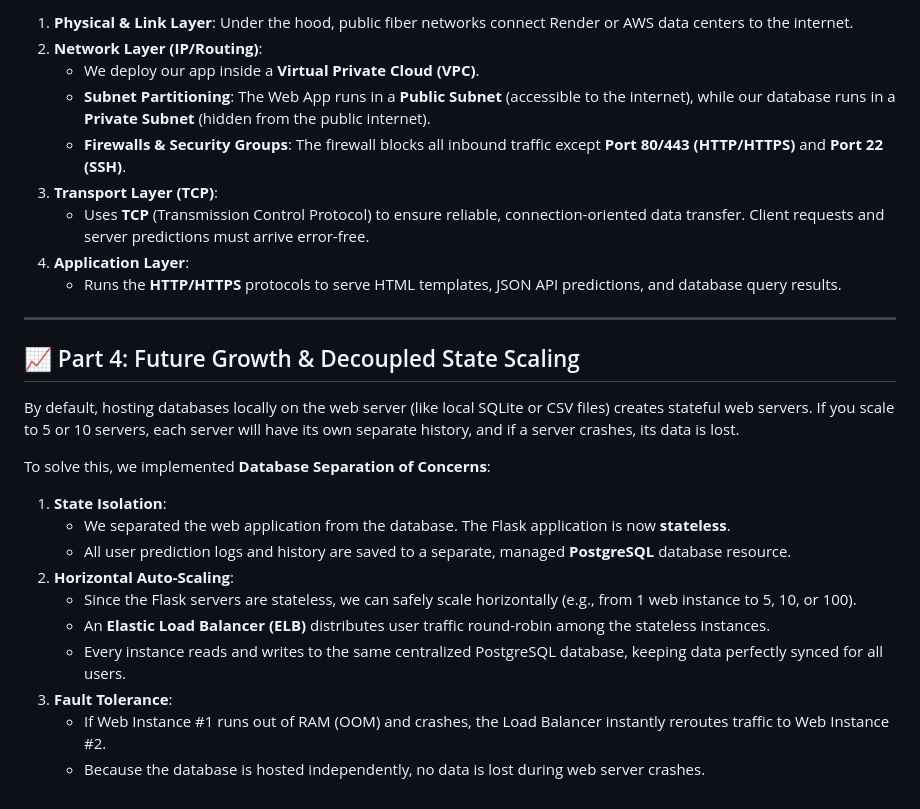
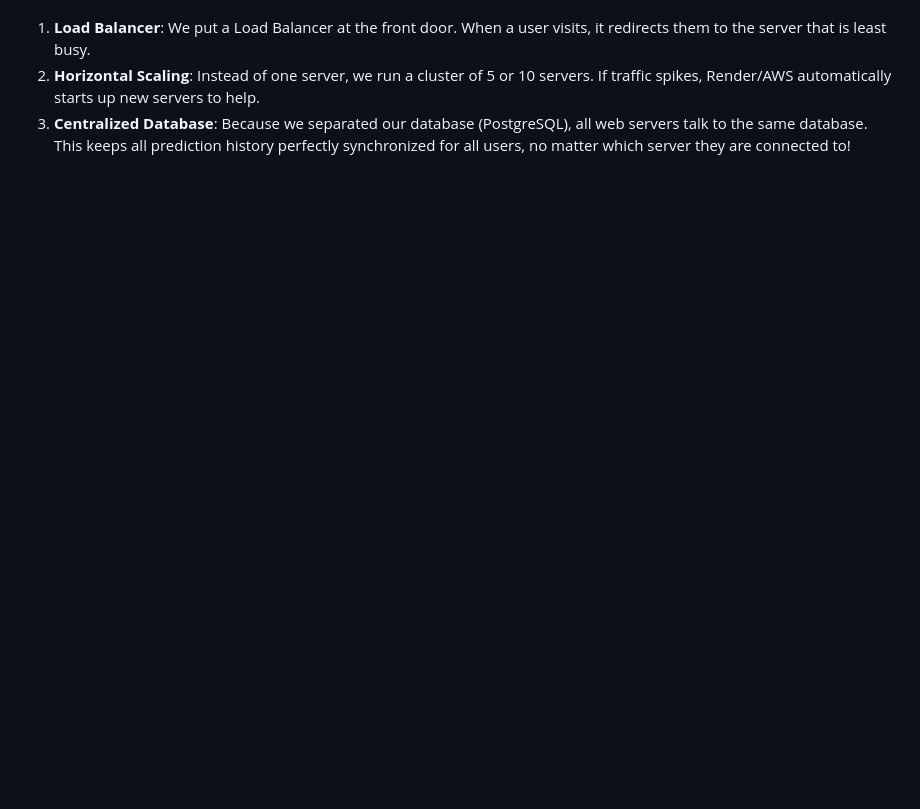
Before and after one commit to vshalini700223-ctrl/Cloud-Cost-Prediction, a Markdown page: cloud_architecture_report.md, the part around one of its changes. Drawn GitHub-style; blank space fills up the shorter version.

```diff
--- a/cloud_architecture_report.md
+++ b/cloud_architecture_report.md
@@ -59,29 +69,4 @@ Our network configuration is built on the standard **TCP/IP Protocol Stack** lay
 
-1. **Physical & Link Layer**: Under the hood, public fiber networks connect Render or AWS data centers to the internet.
-2. **Network Layer (IP/Routing)**:
-   * We deploy our app inside a **Virtual Private Cloud (VPC)**.
-   * **Subnet Partitioning**: The Web App runs in a **Public Subnet** (accessible to the internet), while our database runs in a **Private Subnet** (hidden from the public internet).
-   * **Firewalls & Security Groups**: The firewall blocks all inbound traffic except **Port 80/443 (HTTP/HTTPS)** and **Port 22 (SSH)**.
-3. **Transport Layer (TCP)**:
-   * Uses **TCP** (Transmission Control Protocol) to ensure reliable, connection-oriented data transfer. Client requests and server predictions must arrive error-free.
-4. **Application Layer**:
-   * Runs the **HTTP/HTTPS** protocols to serve HTML templates, JSON API predictions, and database query results.
-
----
-
-## 📈 Part 4: Future Growth & Decoupled State Scaling
-
-By default, hosting databases locally on the web server (like local SQLite or CSV files) creates stateful web servers. If you scale to 5 or 10 servers, each server will have its own separate history, and if a server crashes, its data is lost.
-
-To solve this, we implemented **Database Separation of Concerns**:
-
-1. **State Isolation**:
-   * We separated the web application from the database. The Flask application is now **stateless**.
-   * All user prediction logs and history are saved to a separate, managed **PostgreSQL** database resource.
-2. **Horizontal Auto-Scaling**:
-   * Since the Flask servers are stateless, we can safely scale horizontally (e.g., from 1 web instance to 5, 10, or 100).
-   * An **Elastic Load Balancer (ELB)** distributes user traffic round-robin among the stateless instances.
-   * Every instance reads and writes to the same centralized PostgreSQL database, keeping data perfectly synced for all users.
-3. **Fault Tolerance**:
-   * If Web Instance #1 runs out of RAM (OOM) and crashes, the Load Balancer instantly reroutes traffic to Web Instance #2.
-   * Because the database is hosted independently, no data is lost during web server crashes.
+1. **Load Balancer**: We put a Load Balancer at the front door. When a user visits, it redirects them to the server that is least busy.
+2. **Horizontal Scaling**: Instead of one server, we run a cluster of 5 or 10 servers. If traffic spikes, Render/AWS automatically starts up new servers to help.
+3. **Centralized Database**: Because we separated our database (PostgreSQL), all web servers talk to the same database. This keeps all prediction history perfectly synchronized for all users, no matter which server they are connected to!
```
Also changed, not shown: other parts of cloud_architecture_report.md (+35 -25 lines).
